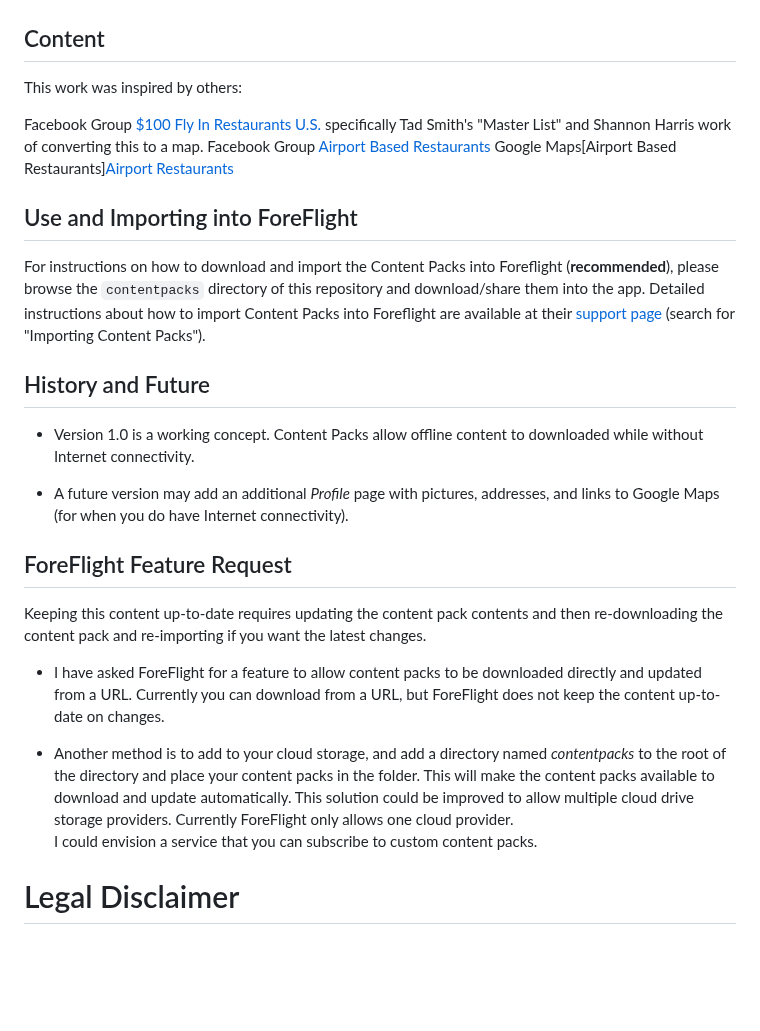
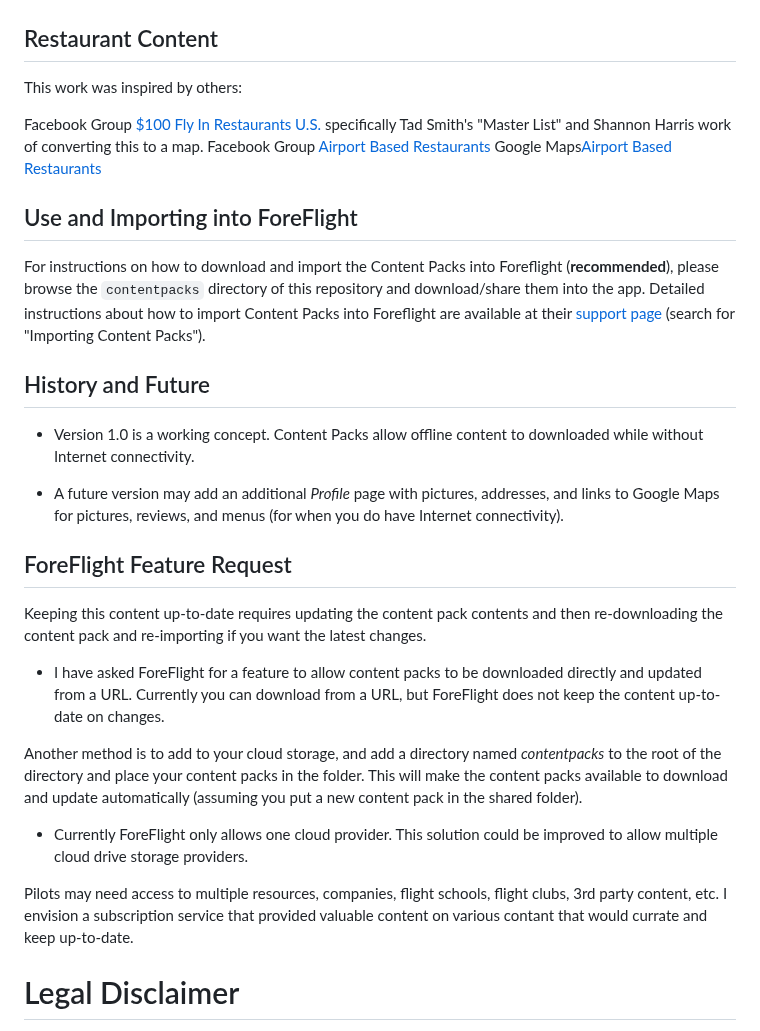
Before and after one commit to ingramleedy/Airport_Restaurants, a Markdown page: README.md, the part around the change. Rendered like a GitHub page; blank space fills up the shorter version.

```diff
--- a/README.md
+++ b/README.md
@@ -24,13 +24,13 @@ the content pack is imported and selected from maps.
   <img width="600" src="docs/img/florida.jpg" />
 </p>
 
-## Content
+## Restaurant Content
 
 This work was inspired by others:
 
 Facebook Group [$100 Fly In Restaurants U.S.](https://www.facebook.com/groups/835536180175591) specifically Tad Smith's "Master List" and Shannon Harris work of converting this to a map.
 Facebook Group [Airport Based Restaurants](https://www.facebook.com/groups/724017862273138)
-Google Maps[Airport Based Restaurants][Airport Restaurants](https://www.google.com/maps/d/embed?mid=1ESeubCk9sDWafBt8iQ4dzXu97tftJBQ&hl=en&ehbc=2E312F&fbclid=IwAR0pxghD-9-qjVp166ebeCYMnEOpqAXOfqoKARUX1Tr5rWK2F8bplGpDelg&ll=48.50138401582604%2C-109.82212150000001&z=4)
+Google Maps[Airport Based Restaurants](https://www.google.com/maps/d/embed?mid=1ESeubCk9sDWafBt8iQ4dzXu97tftJBQ&hl=en&ehbc=2E312F&fbclid=IwAR0pxghD-9-qjVp166ebeCYMnEOpqAXOfqoKARUX1Tr5rWK2F8bplGpDelg&ll=48.50138401582604%2C-109.82212150000001&z=4)
 
 ## Use and Importing into ForeFlight
 
@@ -49,7 +49,8 @@ page](https://www.foreflight.com/support/content-packs/) (search for
 downloaded while without Internet connectivity.
 
 * A future version may add an additional *Profile* page with pictures,
-addresses, and links to Google Maps (for when you do have Internet connectivity).
+addresses, and links to Google Maps for pictures, reviews, and menus
+(for when you do have Internet connectivity).
 
 ## ForeFlight Feature Request
 
@@ -61,12 +62,18 @@ latest changes.
 directly and updated from a URL. Currently you can download from a URL, but
 ForeFlight does not keep the content up-to-date on changes.
 
-* Another method is to add to your cloud storage, and add a directory named
+Another method is to add to your cloud storage, and add a directory named
 *contentpacks* to the root of the directory and place your content packs in
 the folder. This will make the content packs available to download and update
-automatically.   This solution could be improved to allow multiple cloud drive
-storage providers. Currently ForeFlight only allows one cloud provider.
-I could envision a service that you can subscribe to custom content packs.
+automatically (assuming you put a new content pack in the shared folder).
+
+* Currently ForeFlight only allows one cloud provider. This solution could be
+improved to allow multiple cloud drive storage providers.
+
+Pilots may need access to multiple resources, companies, flight schools,
+flight clubs, 3rd party content, etc. I envision a subscription service that
+provided valuable content on various contant that would currate and
+keep up-to-date.
 
 
 # Legal Disclaimer
```
